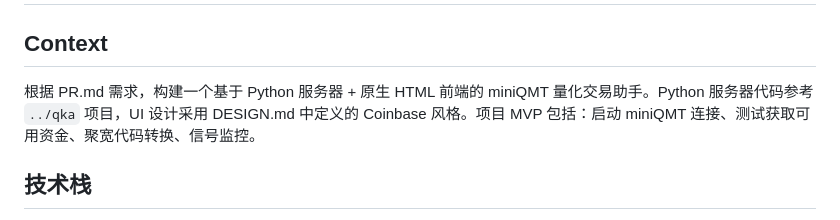
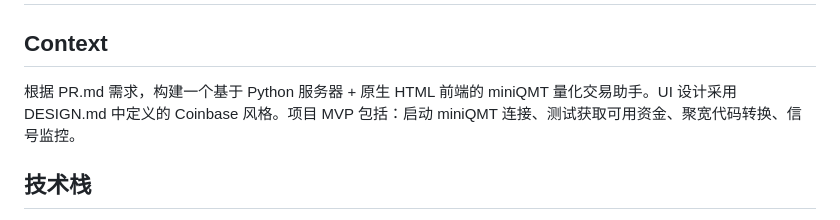
Before and after one commit to Dada-liu/QMT-Live-Assistant, a Markdown page: IMPLEMENTATION_PLAN.md, the part around the change. GitHub-like rendering.

```diff
--- a/IMPLEMENTATION_PLAN.md
+++ b/IMPLEMENTATION_PLAN.md
@@ -2,7 +2,7 @@
 
 ## Context
 
-根据 PR.md 需求，构建一个基于 Python 服务器 + 原生 HTML 前端的 miniQMT 量化交易助手。Python 服务器代码参考 `../qka` 项目，UI 设计采用 DESIGN.md 中定义的 Coinbase 风格。项目 MVP 包括：启动 miniQMT 连接、测试获取可用资金、聚宽代码转换、信号监控。
+根据 PR.md 需求，构建一个基于 Python 服务器 + 原生 HTML 前端的 miniQMT 量化交易助手。UI 设计采用 DESIGN.md 中定义的 Coinbase 风格。项目 MVP 包括：启动 miniQMT 连接、测试获取可用资金、聚宽代码转换、信号监控。
 
 ## 技术栈
 
```
Also changed, not shown: README.md (+1 -1 lines).
